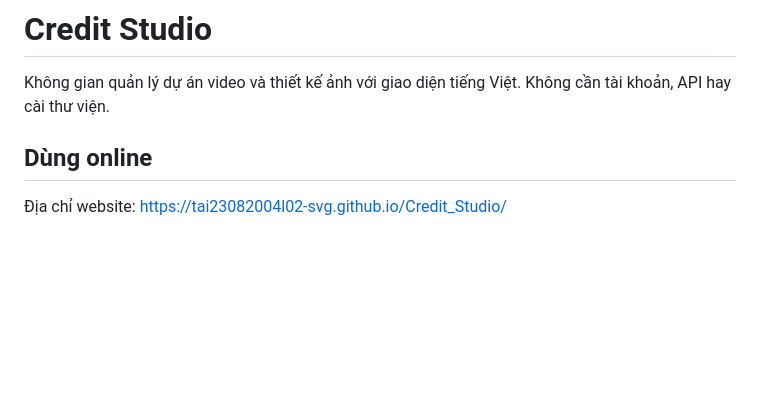
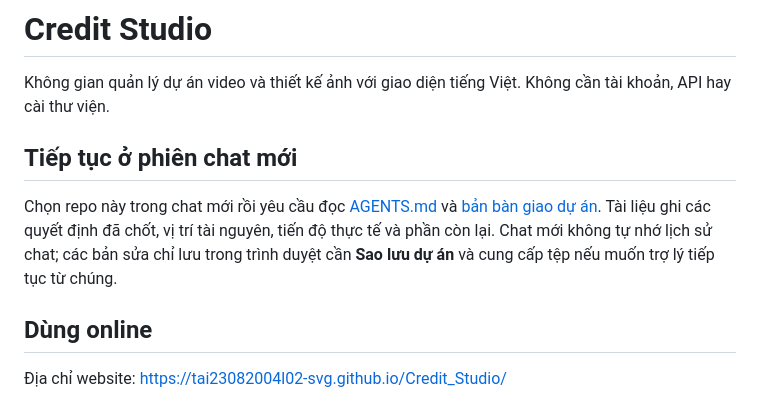
Before and after one commit to tai23082004l02-svg/Credit_Studio, a Markdown page: README.md, the part around the change. Drawn GitHub-style; blank space fills up the shorter version.

Commit message:
Document project handoff for future chat sessions

```diff
--- a/README.md
+++ b/README.md
@@ -1,6 +1,10 @@
 # Credit Studio
 
 Không gian quản lý dự án video và thiết kế ảnh với giao diện tiếng Việt. Không cần tài khoản, API hay cài thư viện.
+
+## Tiếp tục ở phiên chat mới
+
+Chọn repo này trong chat mới rồi yêu cầu đọc [AGENTS.md](AGENTS.md) và [bản bàn giao dự án](docs/PROJECT_HANDOFF.md). Tài liệu ghi các quyết định đã chốt, vị trí tài nguyên, tiến độ thực tế và phần còn lại. Chat mới không tự nhớ lịch sử chat; các bản sửa chỉ lưu trong trình duyệt cần **Sao lưu dự án** và cung cấp tệp nếu muốn trợ lý tiếp tục từ chúng.
 
 ## Dùng online
 
```
Also changed, not shown: AGENTS.md (added, +14 -0 lines), docs/PROJECT_HANDOFF.md (added, +56 -0 lines).
